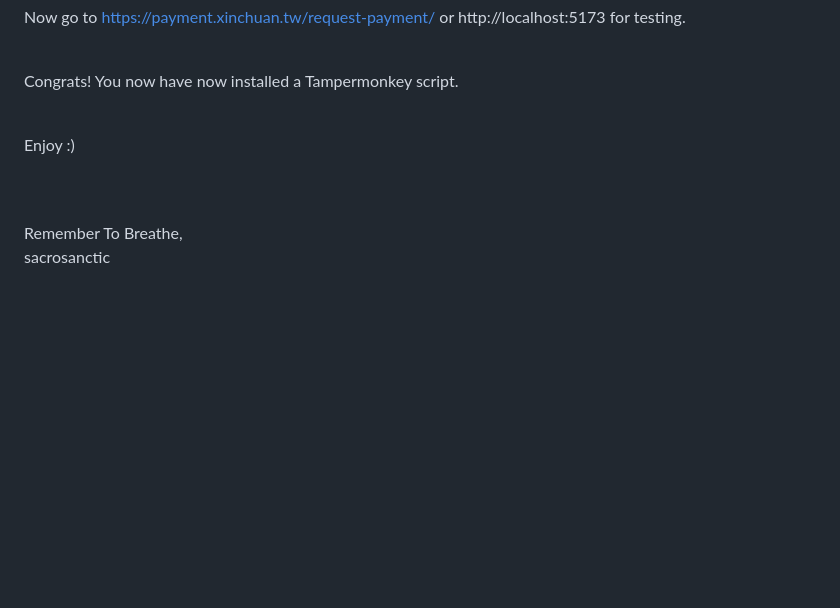
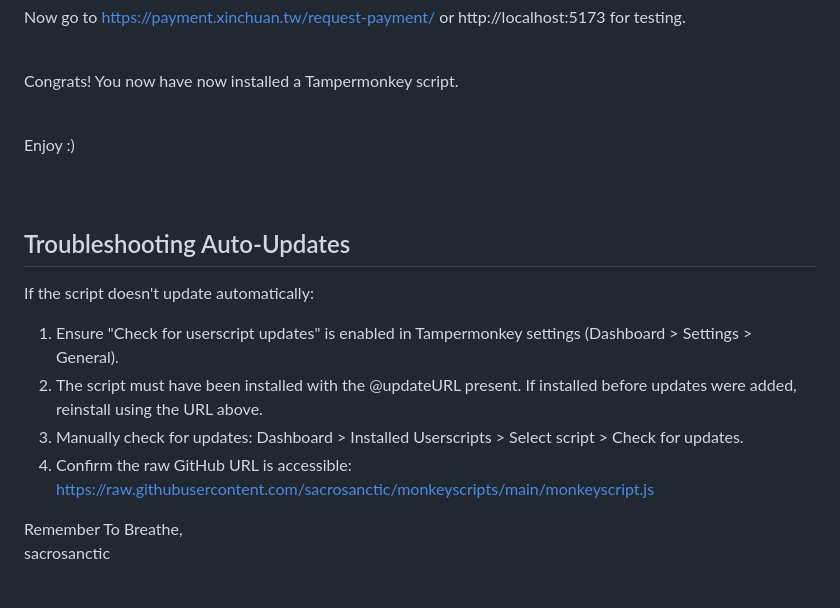
Before and after one commit to sacrosanctic/monkeyscripts, a Markdown page: README.md, the part around the change. GitHub-like rendering; blank space fills up the shorter version.

Commit message:
Add troubleshooting section for auto-updates

```diff
--- a/README.md
+++ b/README.md
@@ -132,6 +132,15 @@ Enjoy :)<br><br><br>
 
 
 
+## Troubleshooting Auto-Updates
+
+If the script doesn't update automatically:
+
+1. Ensure "Check for userscript updates" is enabled in Tampermonkey settings (Dashboard > Settings > General).
+2. The script must have been installed with the @updateURL present. If installed before updates were added, reinstall using the URL above.
+3. Manually check for updates: Dashboard > Installed Userscripts > Select script > Check for updates.
+4. Confirm the raw GitHub URL is accessible: https://raw.githubusercontent.com/sacrosanctic/monkeyscripts/main/monkeyscript.js
+
 Remember To Breathe,<br>
 sacrosanctic
 
```
